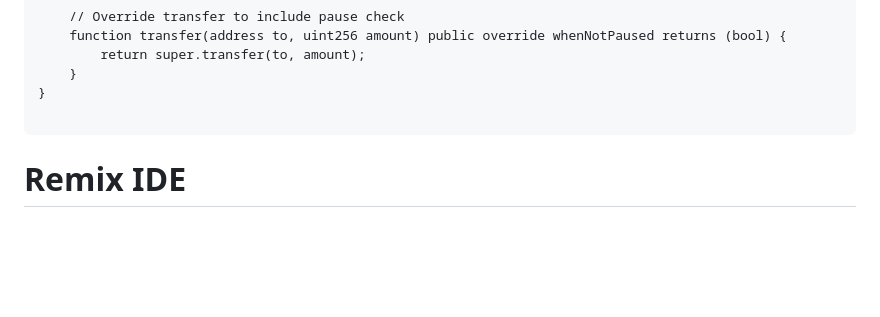
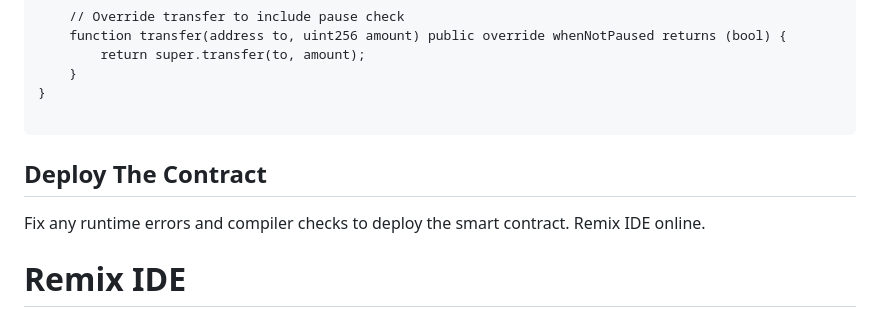
Before and after one commit to Coderad32/Coderad32, a Markdown page: README.md, the part around the change. GitHub-like rendering; blank space fills up the shorter version.

Commit message:
Update README.md
add notes about smart contract deploy.

````diff
--- a/README.md
+++ b/README.md
@@ -120,7 +120,10 @@ contract StableCoin is ERC20, Ownable {
 }
 
 ```
+## Deploy The Contract
 
+Fix any runtime errors and compiler checks to deploy the smart contract.
+Remix IDE online.
 
 # Remix IDE
 
````
